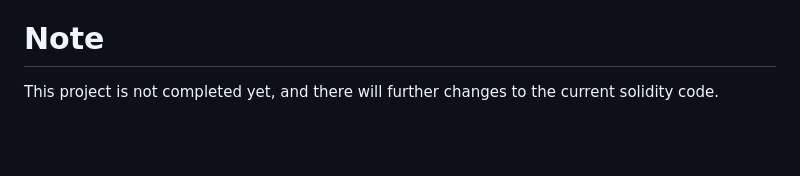
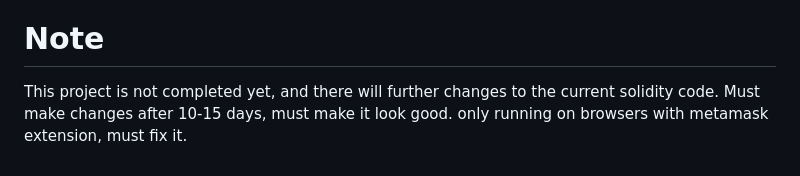
Before and after one commit to RohithVempati/SocialMediaonBlockchain, a Markdown page: README.md, the part around the change. Rendered like a GitHub page; blank space fills up the shorter version.

```diff
--- a/README.md
+++ b/README.md
@@ -50,3 +50,4 @@ But for posting, upvoting and downvoting, transactions are required as the user
 
 # Note
 This project is not completed yet, and there will further changes to the current solidity code.
+Must make changes after 10-15 days, must make it look good. only running on browsers with metamask extension, must fix it.
```
